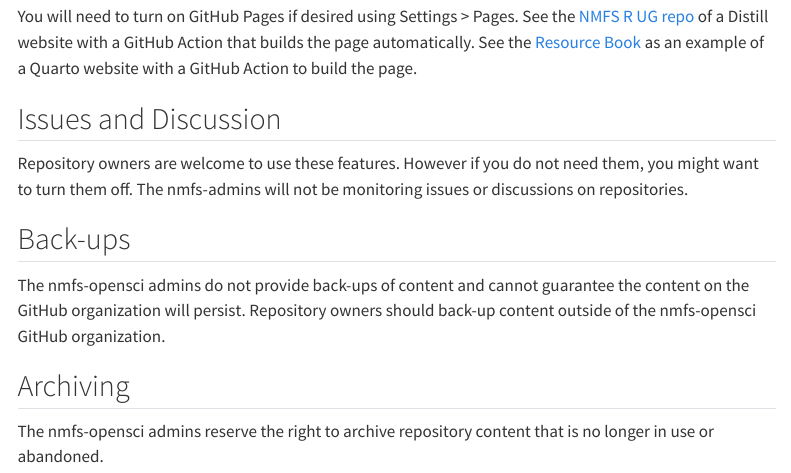
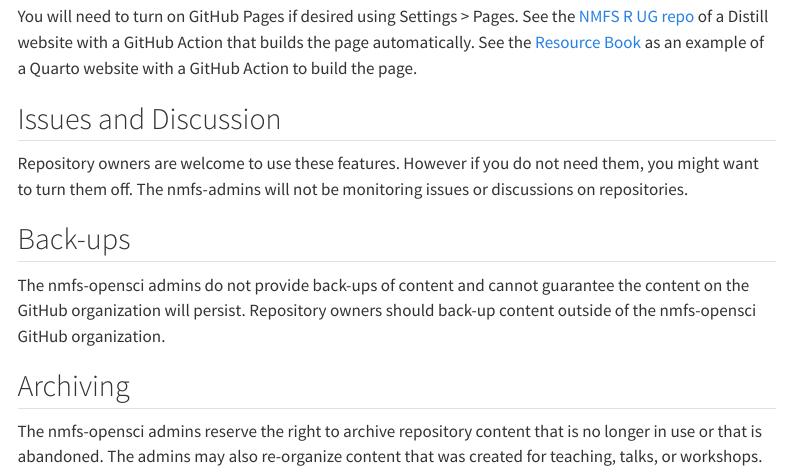
Before and after one commit to nmfs-opensci/Contributor-Guide, a Quarto document (content/maintain.qmd): the page in a window 1100 px wide, from 130 px down. Rendered offline with R 4.5, knitr and Pandoc in place of Quarto, with nearby package versions; menus at the side of the page are left out.

Commit message:
add more info on archiving

```diff
--- a/content/maintain.qmd
+++ b/content/maintain.qmd
@@ -18,4 +18,4 @@ Repository owners should back-up content outside of the nmfs-opensci GitHub orga
 
 ## Archiving
 
-The nmfs-opensci admins reserve the right to archive repository content that is no longer in use or abandoned.
+The nmfs-opensci admins reserve the right to archive repository content that is no longer in use or that is abandoned. The admins may also re-organize content that was created for teaching, talks, or workshops.
```
